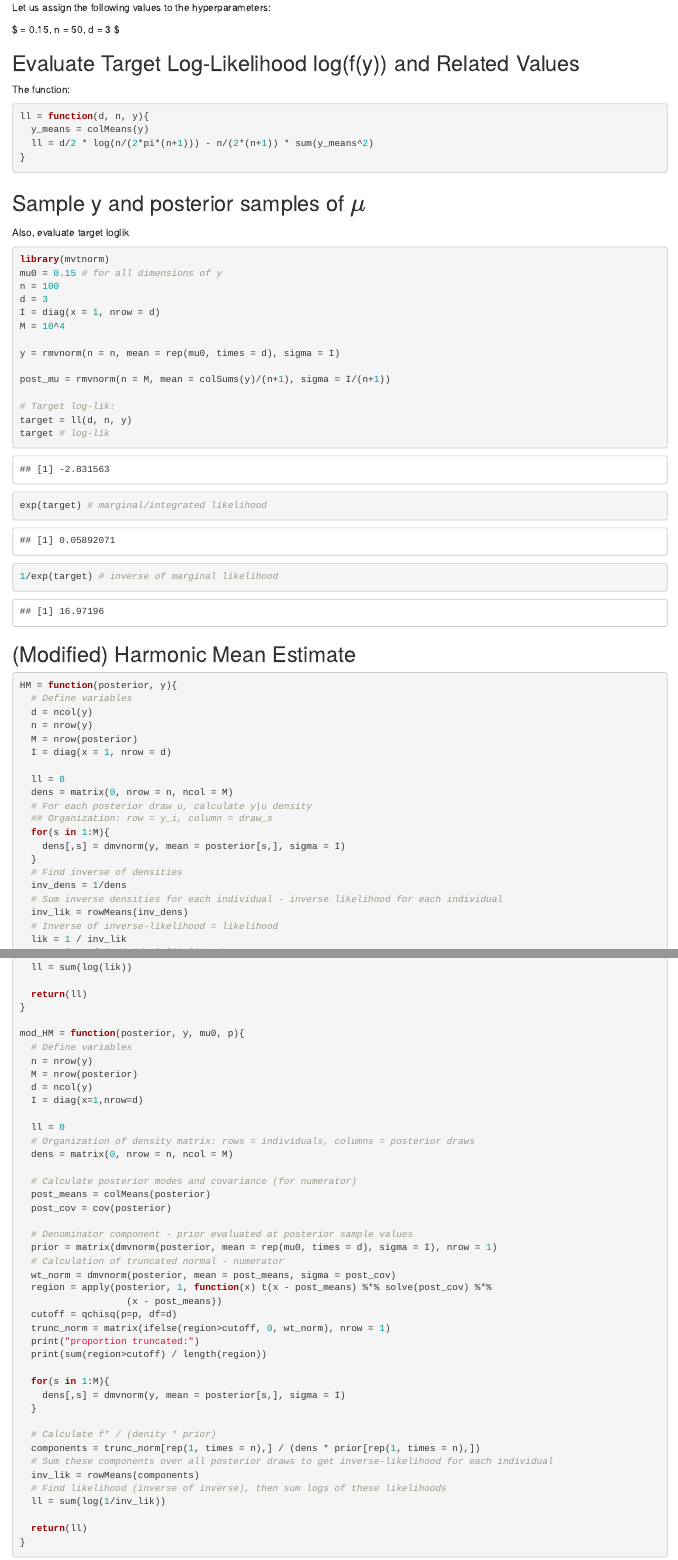
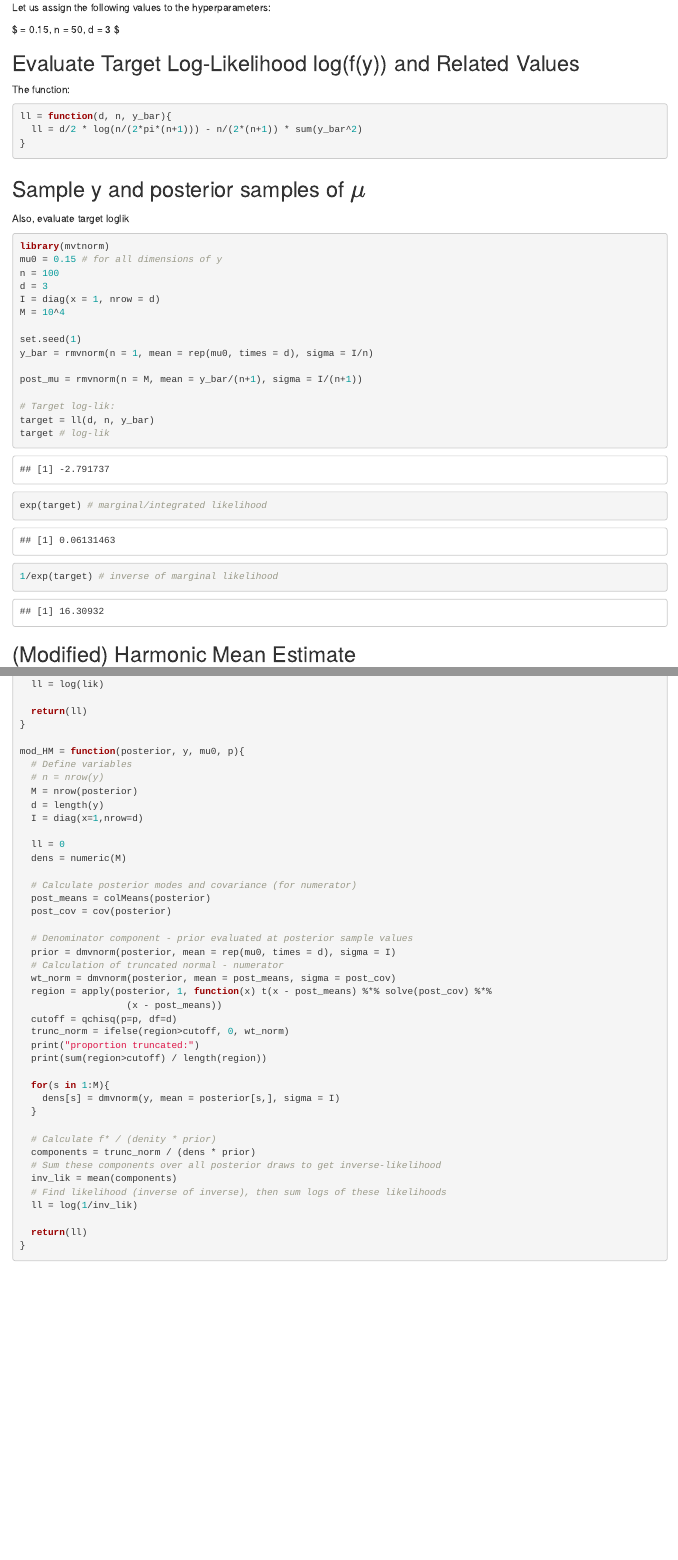
Before and after one commit to hheiling/glmmPen, an R Markdown document (inst/Raftery et al Simulation Recreation.Rmd): the page in a window 1100 px wide, from 3280 px down, and a second part further down, joined at a grey line. Rendered offline with R 4.5, knitr and Pandoc, with nearby package versions; code that draws random numbers runs with fixed seeds of ours.

Commit message:
Corrected sampling setup for example 4.2

````diff
--- a/inst/Raftery et al Simulation Recreation.Rmd
+++ b/inst/Raftery et al Simulation Recreation.Rmd
@@ -164,9 +164,8 @@ The function:
 
 ```{r}
 
-ll = function(d, n, y){
-  y_means = colMeans(y)
-  ll = d/2 * log(n/(2*pi*(n+1))) - n/(2*(n+1)) * sum(y_means^2)
+ll = function(d, n, y_bar){
+  ll = d/2 * log(n/(2*pi*(n+1))) - n/(2*(n+1)) * sum(y_bar^2)
 }
 
 ```
@@ -183,12 +182,13 @@ d = 3
 I = diag(x = 1, nrow = d)
 M = 10^4
 
-y = rmvnorm(n = n, mean = rep(mu0, times = d), sigma = I)
+set.seed(1)
+y_bar = rmvnorm(n = 1, mean = rep(mu0, times = d), sigma = I/n)
 
-post_mu = rmvnorm(n = M, mean = colSums(y)/(n+1), sigma = I/(n+1))
+post_mu = rmvnorm(n = M, mean = y_bar/(n+1), sigma = I/(n+1))
 
 # Target log-lik:
-target = ll(d, n, y)
+target = ll(d, n, y_bar)
 target # log-lik
 exp(target) # marginal/integrated likelihood
 1/exp(target) # inverse of marginal likelihood
@@ -200,66 +200,63 @@ exp(target) # marginal/integrated likelihood
 
 HM = function(posterior, y){
   # Define variables
-  d = ncol(y)
-  n = nrow(y)
+  d = length(y)
   M = nrow(posterior)
   I = diag(x = 1, nrow = d)
 
   ll = 0
-  dens = matrix(0, nrow = n, ncol = M)
+  dens = numeric(M)
   # For each posterior draw u, calculate y|u density
-  ## Organization: row = y_i, column = draw_s
   for(s in 1:M){
-    dens[,s] = dmvnorm(y, mean = posterior[s,], sigma = I)
+    dens[s] = dmvnorm(y_bar, mean = posterior[s,], sigma = I)
   }
   # Find inverse of densities
   inv_dens = 1/dens
-  # Sum inverse densities for each individual - inverse likelihood for each individual
-  inv_lik = rowMeans(inv_dens)
+  # Sum inverse densities
+  inv_lik = mean(inv_dens)
   # Inverse of inverse-likelihood = likelihood
   lik = 1 / inv_lik
   # Sum log of individual likelihoods
-  ll = sum(log(lik))
+  ll = log(lik)
 
   return(ll)
 }
 
 mod_HM = function(posterior, y, mu0, p){
   # Define variables
-  n = nrow(y)
+  # n = nrow(y)
   M = nrow(posterior)
-  d = ncol(y)
+  d = length(y)
   I = diag(x=1,nrow=d)
 
   ll = 0
-  # Organization of density matrix: rows = individuals, columns = posterior draws
-  dens = matrix(0, nrow = n, ncol = M)
+  dens = numeric(M)
 
   # Calculate posterior modes and covariance (for numerator)
   post_means = colMeans(posterior)
   post_cov = cov(posterior)
 
   # Denominator component - prior evaluated at posterior sample values
-  prior = matrix(dmvnorm(posterior, mean = rep(mu0, times = d), sigma = I), nrow = 1)
+  prior = dmvnorm(posterior, mean = rep(mu0, times = d), sigma = I)
   # Calculation of truncated normal - numerator
   wt_norm = dmvnorm(posterior, mean = post_means, sigma = post_cov)
   region = apply(posterior, 1, function(x) t(x - post_means) %*% solve(post_cov) %*%
                    (x - post_means))
   cutoff = qchisq(p=p, df=d)
-  trunc_norm = matrix(ifelse(region>cutoff, 0, wt_norm), nrow = 1)
+  trunc_norm = ifelse(region>cutoff, 0, wt_norm)
   print("proportion truncated:")
   print(sum(region>cutoff) / length(region))
 
   for(s in 1:M){
-    dens[,s] = dmvnorm(y, mean = posterior[s,], sigma = I)
+    dens[s] = dmvnorm(y, mean = posterior[s,], sigma = I)
   }
 
   # Calculate f* / (denity * prior)
-  components = trunc_norm[rep(1, times = n),] / (dens * prior[rep(1, times = n),])
-  # Sum these components over all posterior draws to get inverse-likelihood for each individual
-  inv_lik = rowMeans(components)
+  components = trunc_norm / (dens * prior)
+  # Sum these components over all posterior draws to get inverse-likelihood
+  inv_lik = mean(components)
   # Find likelihood (inverse of inverse), then sum logs of these likelihoods
-  ll = sum(log(1/inv_lik))
+  ll = log(1/inv_lik)
 
   return(ll)
 }
````
Also changed, not shown: inst/Raftery et al Simulation Recreation.Rmd (4 more changed lines).
